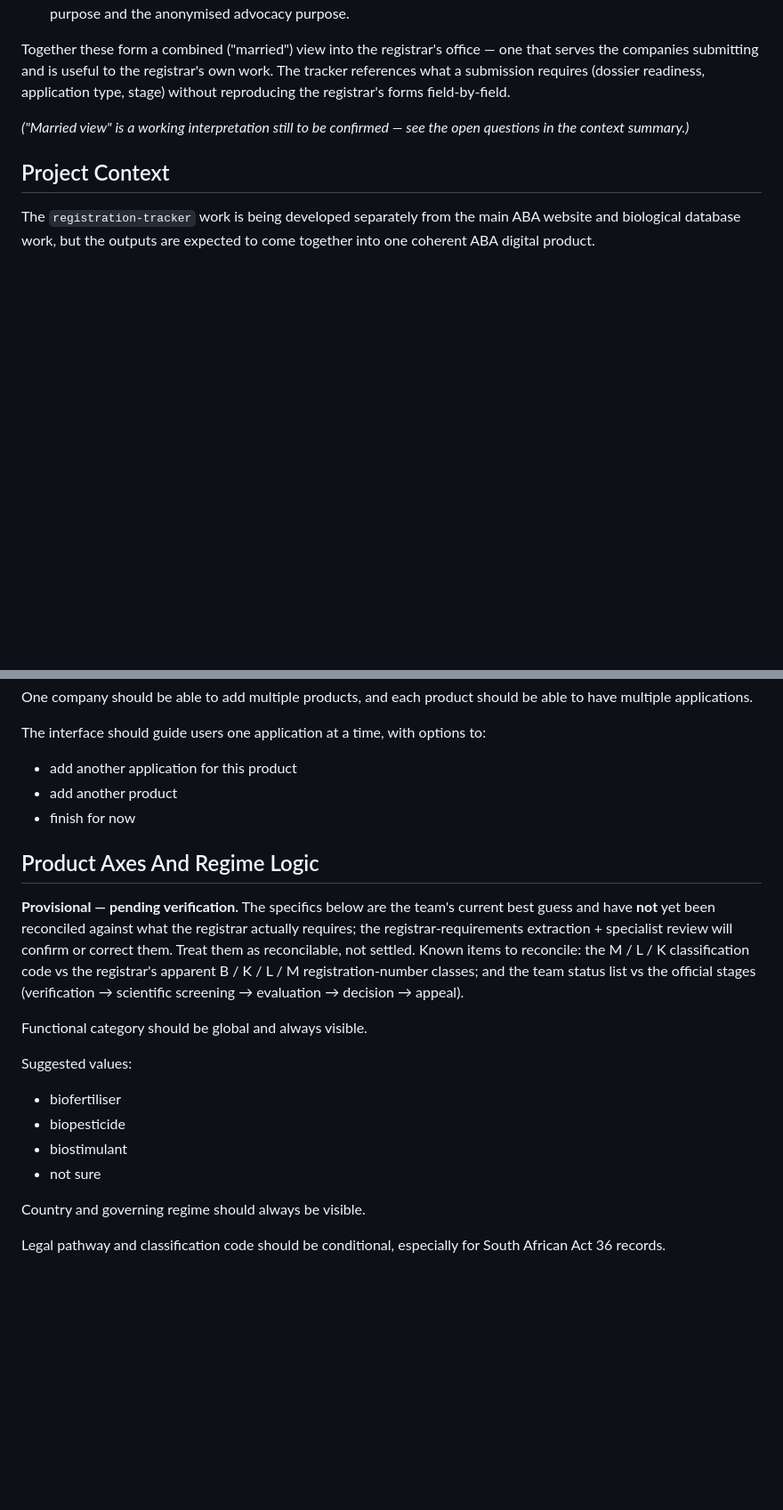
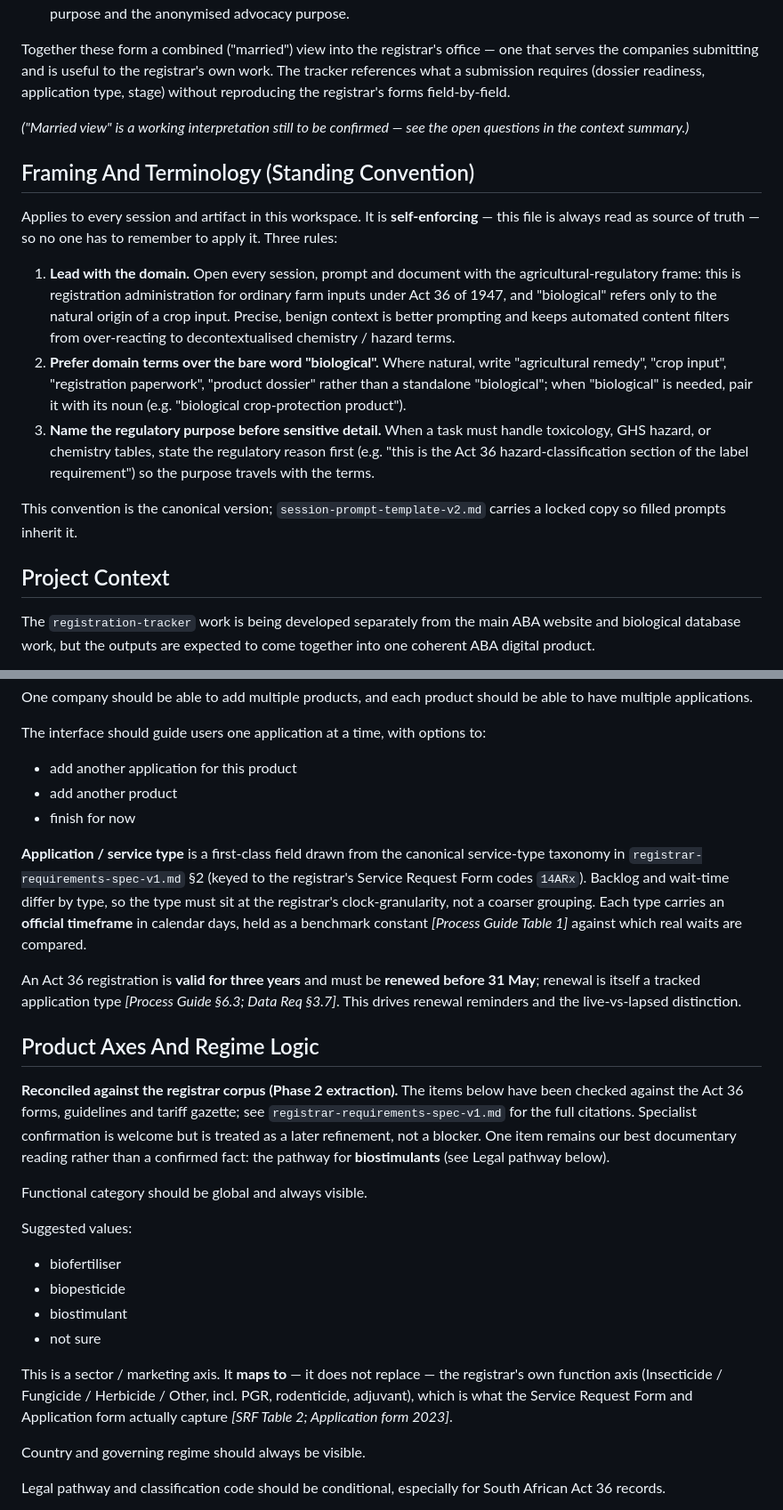
Before and after one commit to nefiger/aba, a Markdown page: registration-tracker/context-and-decisions-v1.md, 2 parts joined by grey strips. Shown at 89% size. Drawn GitHub-style; blank space fills up the shorter version.

```diff
--- a/registration-tracker/context-and-decisions-v1.md
+++ b/registration-tracker/context-and-decisions-v1.md
@@ -12,6 +12,16 @@ The regulatory framework for these products is unsettled and hard to navigate: t
 Together these form a combined ("married") view into the registrar's office — one that serves the companies submitting and is useful to the registrar's own work. The tracker references what a submission requires (dossier readiness, application type, stage) without reproducing the registrar's forms field-by-field.
 
 *("Married view" is a working interpretation still to be confirmed — see the open questions in the context summary.)*
+
+## Framing And Terminology (Standing Convention)
+
+Applies to every session and artifact in this workspace. It is **self-enforcing** — this file is always read as source of truth — so no one has to remember to apply it. Three rules:
+
+1. **Lead with the domain.** Open every session, prompt and document with the agricultural-regulatory frame: this is registration administration for ordinary farm inputs under Act 36 of 1947, and "biological" refers only to the natural origin of a crop input. Precise, benign context is better prompting and keeps automated content filters from over-reacting to decontextualised chemistry / hazard terms.
+2. **Prefer domain terms over the bare word "biological".** Where natural, write "agricultural remedy", "crop input", "registration paperwork", "product dossier" rather than a standalone "biological"; when "biological" is needed, pair it with its noun (e.g. "biological crop-protection product").
+3. **Name the regulatory purpose before sensitive detail.** When a task must handle toxicology, GHS hazard, or chemistry tables, state the regulatory reason first (e.g. "this is the Act 36 hazard-classification section of the label requirement") so the purpose travels with the terms.
+
+This convention is the canonical version; `session-prompt-template-v2.md` carries a locked copy so filled prompts inherit it.
 
 ## Project Context
 
@@ -376,9 +390,13 @@ The interface should guide users one application at a time, with options to:
 - add another product
 - finish for now
 
+**Application / service type** is a first-class field drawn from the canonical service-type taxonomy in `registrar-requirements-spec-v1.md` §2 (keyed to the registrar's Service Request Form codes `14ARx`). Backlog and wait-time differ by type, so the type must sit at the registrar's clock-granularity, not a coarser grouping. Each type carries an **official timeframe** in calendar days, held as a benchmark constant *[Process Guide Table 1]* against which real waits are compared.
+
+An Act 36 registration is **valid for three years** and must be **renewed before 31 May**; renewal is itself a tracked application type *[Process Guide §6.3; Data Req §3.7]*. This drives renewal reminders and the live-vs-lapsed distinction.
+
 ## Product Axes And Regime Logic
 
-**Provisional — pending verification.** The specifics below are the team's current best guess and have **not** yet been reconciled against what the registrar actually requires; the registrar-requirements extraction + specialist review will confirm or correct them. Treat them as reconcilable, not settled. Known items to reconcile: the M / L / K classification code vs the registrar's apparent B / K / L / M registration-number classes; and the team status list vs the official stages (verification → scientific screening → evaluation → decision → appeal).
+**Reconciled against the registrar corpus (Phase 2 extraction).** The items below have been checked against the Act 36 forms, guidelines and tariff gazette; see `registrar-requirements-spec-v1.md` for the full citations. Specialist confirmation is welcome but is treated as a later refinement, not a blocker. One item remains our best documentary reading rather than a confirmed fact: the pathway for **biostimulants** (see Legal pathway below).
 
 Functional category should be global and always visible.
 
@@ -388,6 +406,8 @@ Suggested values:
 - biopesticide
 - biostimulant
 - not sure
+
+This is a sector / marketing axis. It **maps to** — it does not replace — the registrar's own function axis (Insecticide / Fungicide / Herbicide / Other, incl. PGR, rodenticide, adjuvant), which is what the Service Request Form and Application form actually capture *[SRF Table 2; Application form 2023]*.
 
 Country and governing regime should always be visible.
 
```
Also changed, not shown: other parts of registration-tracker/context-and-decisions-v1.md (+28 -17 lines), registration-tracker/registrar-requirements-spec-v1.md (added, +379 -0 lines).
